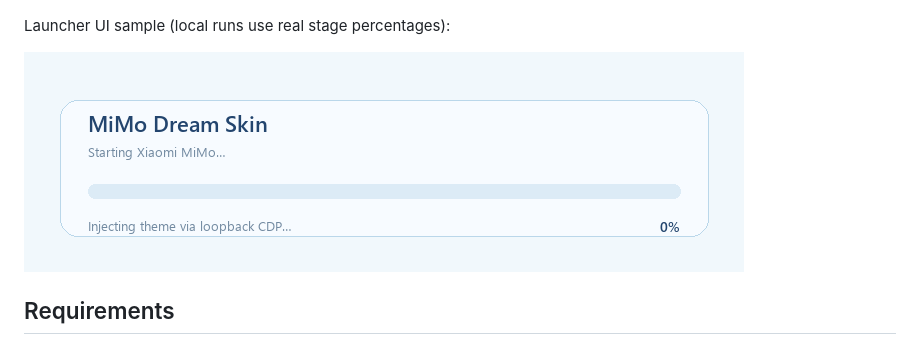
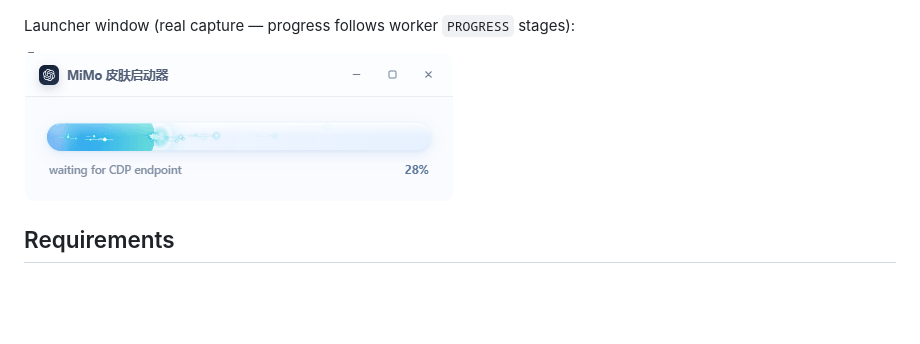
Before and after one commit to MeilunCsl/MIMo-Desktop-Skin, a Markdown page: README.md, the part around the change. GitHub-like rendering; pictures changed too: docs/images/mimo-launch-progress.gif; blank space fills up the shorter version.

Commit message:
docs: replace sample GIF with real launcher window capture

```diff
--- a/README.md
+++ b/README.md
@@ -16,7 +16,7 @@ Sakura Coast on a clean **New Task** view (projects collapsed):
 
 ![MiMo home — new task](./docs/images/mimo-home.png)
 
-Launcher UI sample (local runs use real stage percentages):
+Launcher window (real capture — progress follows worker `PROGRESS` stages):
 
 ![Launcher progress](./docs/images/mimo-launch-progress.gif)
 
```
Also changed, not shown: README.zh-CN.md (+1 -1 lines), docs/images/mimo-launcher-still.png (added), site/assets/mimo-launch-progress.gif, 1 other file.
